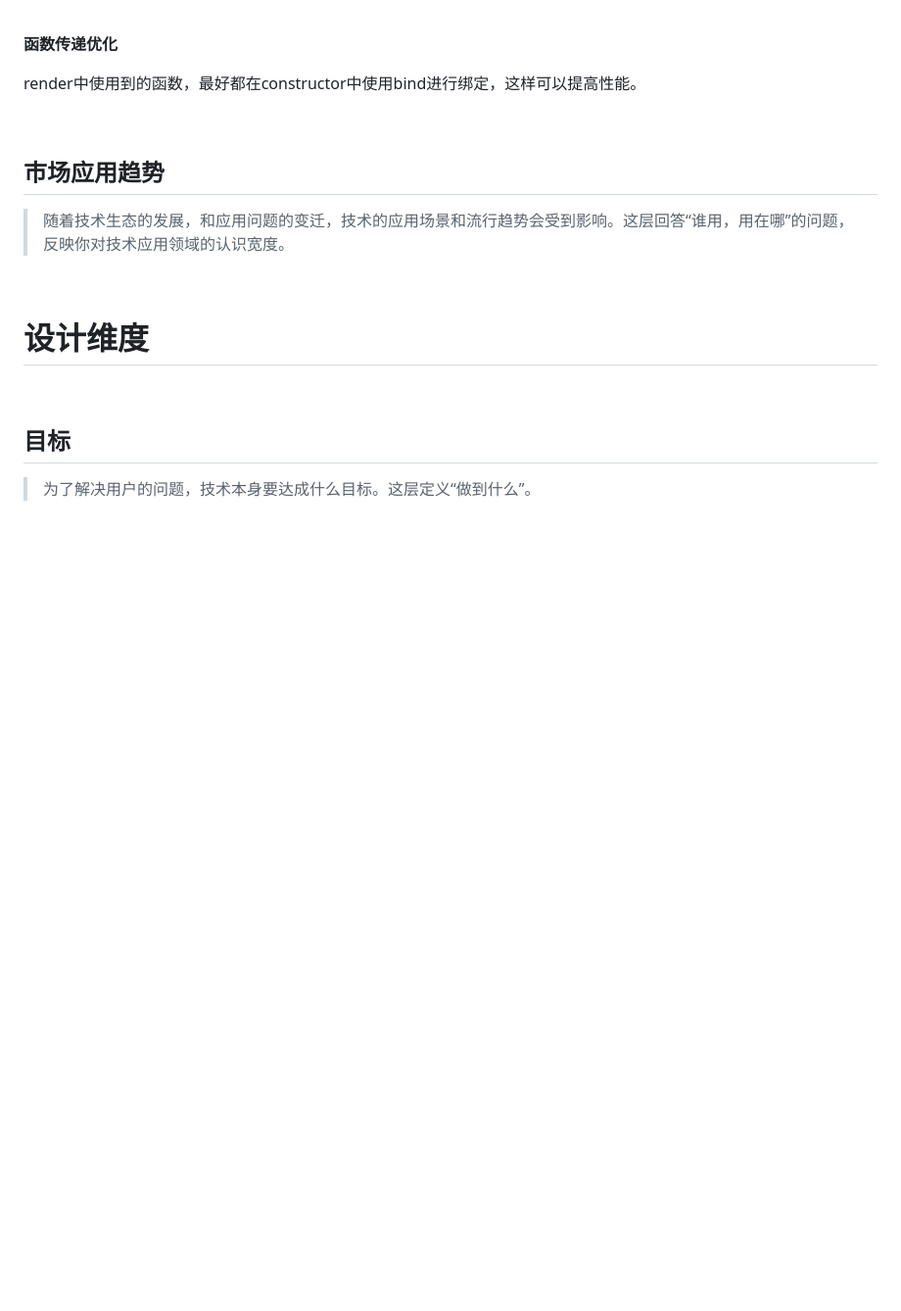
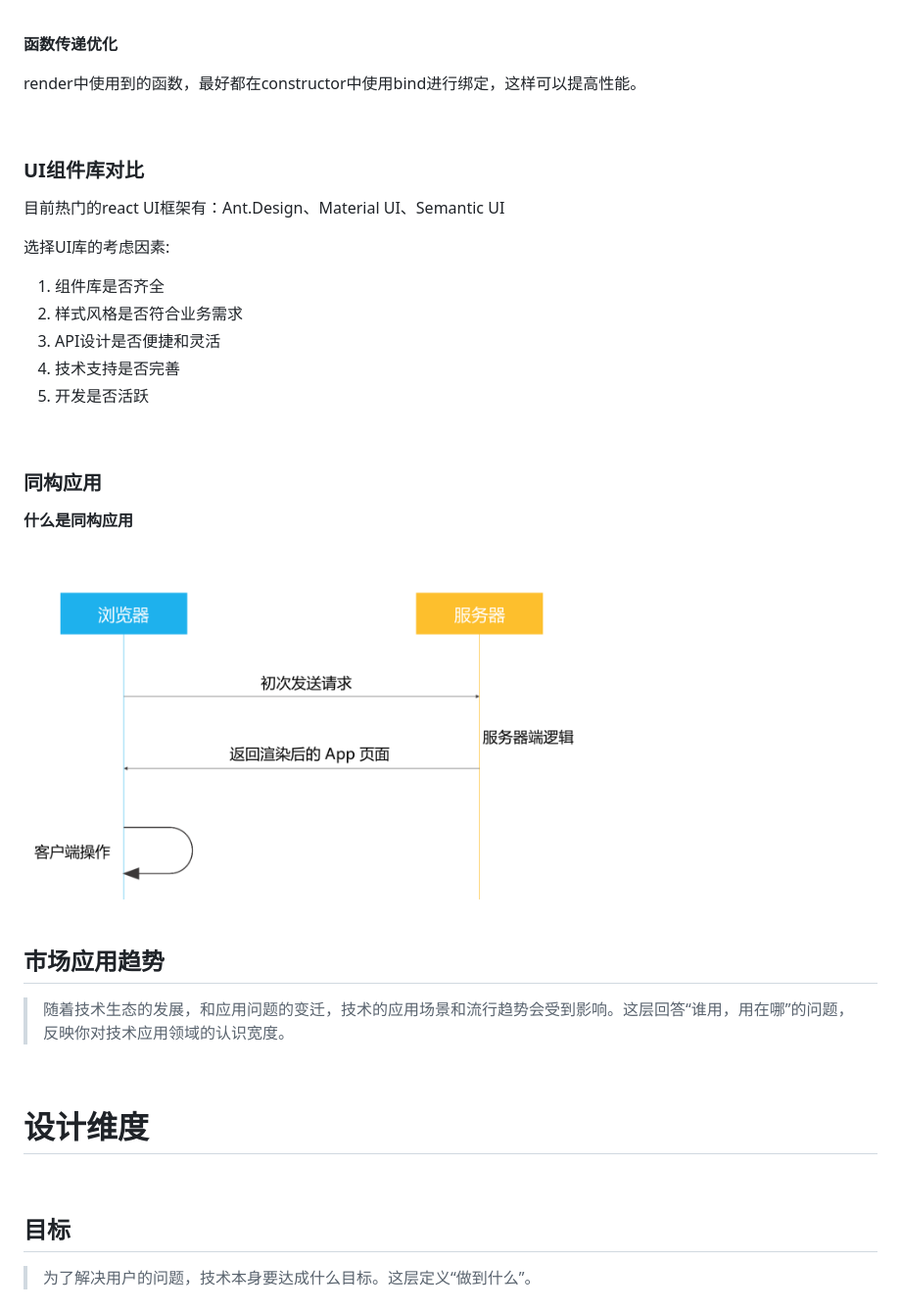
Before and after one commit to jiangxia/FE-Knowledge, a Markdown page: posts/5-其他/react学习笔记.md, the part around the change printed below. Shown: that part at 98% size. Drawn GitHub-style; pictures changed too: images/130.jpg (added); blank space fills up the shorter version.

```diff
--- a/posts/5-其他/react学习笔记.md
+++ b/posts/5-其他/react学习笔记.md
@@ -247,6 +345,29 @@ render中使用到的函数，最好都在constructor中使用bind进行绑定
 <br/>
 
 
+### UI组件库对比
+目前热门的react UI框架有：Ant.Design、Material UI、Semantic UI
+
+选择UI库的考虑因素:
+
+1. 组件库是否齐全
+2. 样式风格是否符合业务需求
+3. API设计是否便捷和灵活
+4. 技术支持是否完善
+5. 开发是否活跃
+
+<br/>
+
+### 同构应用
+
+**什么是同构应用**
+
+<br/>
+<img src='https://github.com/jiangxia/FE-Knowledge/raw/master/images/130.jpg' width='600'>
+<br/>
+
+
+<br/>
 
 ## 市场应用趋势
 > 随着技术生态的发展，和应用问题的变迁，技术的应用场景和流行趋势会受到影响。这层回答“谁用，用在哪”的问题，反映你对技术应用领域的认识宽度。
```
Also changed, not shown: other parts of posts/5-其他/react学习笔记.md (+99 -0 lines), posts/5-其他/数据管理学习笔记.md (+6 -0 lines), images/127.jpg (added), images/128.jpg (added), images/129.jpg (added), images/131.jpg (added).
